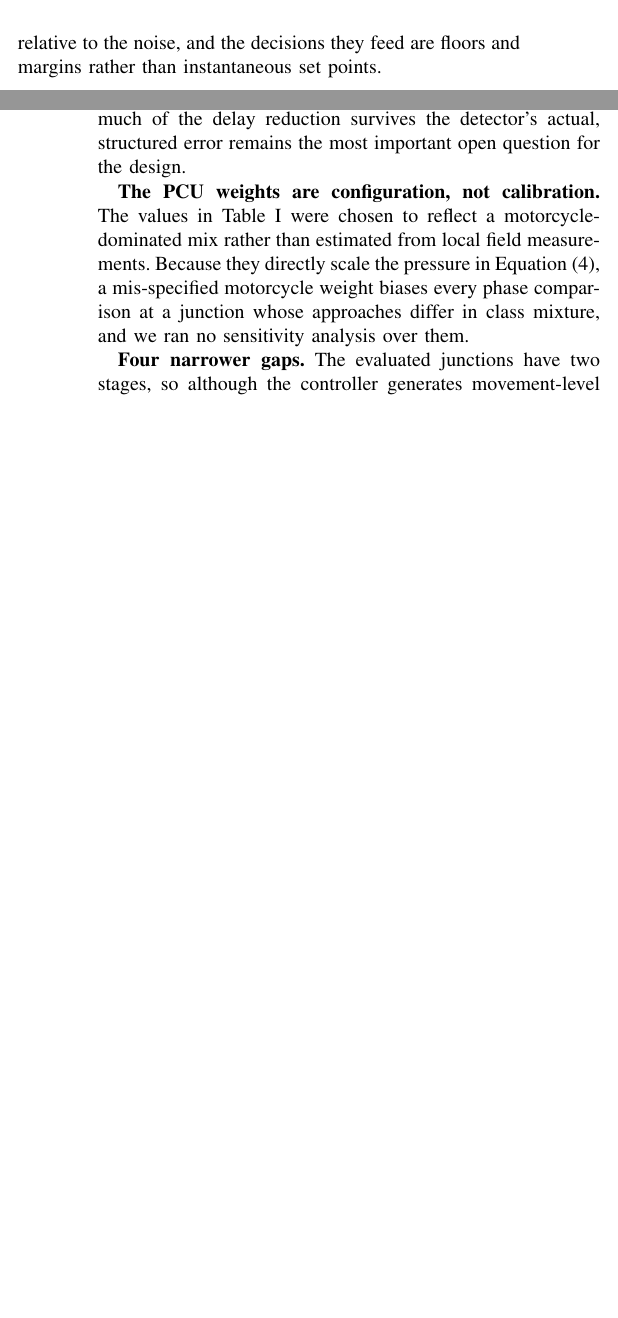
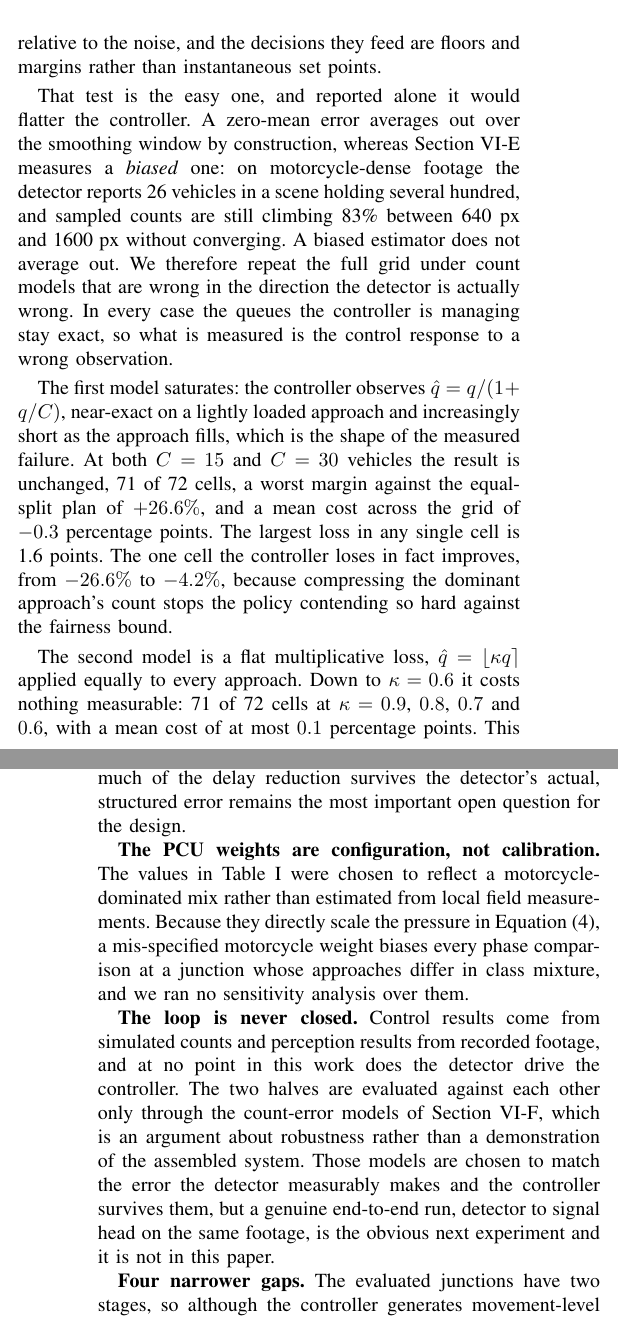
Before and after one commit to kafle1/relay, a LaTeX paper (paper/main-ieee.tex): two parts of the columns of pages 13 and 14 of 17 before the commit and two parts of the columns of pages 13 and 15 of 18 after it, joined at a grey line, cut so that both start at the same text, the shorter picture padded with empty space. Compiled offline with pdfLaTeX; a missing font is replaced by an installed copy or a similar font; a LaTeX package or settings file that is missing is left out.

Commit message:
add the open-loop limitation and fold in the biased-detector results
the paper never said the detector does not drive the controller. it does not:
control runs on simulated counts, perception on recorded footage, and the two
only meet through the count-error models. said plainly now.

also folds section 7.6's biased-detector paragraphs in from the draft, and
labels the perception subsection so they can reference it.

```diff
--- a/paper/main-ieee.tex
+++ b/paper/main-ieee.tex
@@ -1083,3 +1084,24 @@ moves from $+27.1\%$ to $+26.1\%$, and the same single cell is the exception. Th
 Section~\ref{sec:estimation} smooth over a $\tau = 60$~s window, which is long relative to the noise,
 and the decisions they feed are floors and margins rather than instantaneous set points.
 
+That test is the easy one, and reported alone it would flatter the controller. A zero-mean
+error averages out over the smoothing window by construction, whereas
+Section~\ref{sec:perception} measures a \emph{biased} one: on motorcycle-dense footage the
+detector reports 26 vehicles in a scene holding several hundred, and sampled counts are still
+climbing 83\% between 640~px and 1600~px without converging. A biased estimator does not
+average out. We therefore repeat the full grid under count models that are wrong in the
+direction the detector is actually wrong. In every case the queues the controller is managing
+stay exact, so what is measured is the control response to a wrong observation.
+
+The first model saturates: the controller observes $\hat q = q/(1 + q/C)$, near-exact on a
+lightly loaded approach and increasingly short as the approach fills, which is the shape of the
+measured failure. At both $C = 15$ and $C = 30$~vehicles the result is unchanged, 71 of 72
+cells, a worst margin against the equal-split plan of $+26.6\%$, and a mean cost across the grid
+of $-0.3$ percentage points. The largest loss in any single cell is 1.6 points. The one cell the
+controller loses in fact improves, from $-26.6\%$ to $-4.2\%$, because compressing the dominant
+approach's count stops the policy contending so hard against the fairness bound.
+
+The second model is a flat multiplicative loss, $\hat q = \lfloor \kappa q \rceil$ applied
+equally to every approach. Down to $\kappa = 0.6$ it costs nothing measurable: 71 of 72 cells at
+$\kappa = 0.9$, $0.8$, $0.7$ and $0.6$, with a mean cost of at most $0.1$ percentage points.
+This is a property of the formulation rather than a lucky range. The degree of saturation of
@@ -1119,6 +1161,14 @@ chosen to reflect a motorcycle-dominated mix rather than estimated from local fi
 Because they directly scale the pressure in Equation~\eqref{eq:vehpressure}, a mis-specified motorcycle
 weight biases every phase comparison at a junction whose approaches differ in class mixture, and we ran
 no sensitivity analysis over them.
+
+\textbf{The loop is never closed.} Control results come from simulated counts and perception
+results from recorded footage, and at no point in this work does the detector drive the controller.
+The two halves are evaluated against each other only through the count-error models of
+Section~\ref{sec:robustness}, which is an argument about robustness rather than a demonstration of
+the assembled system. Those models are chosen to match the error the detector measurably makes and
+the controller survives them, but a genuine end-to-end run, detector to signal head on the same
+footage, is the obvious next experiment and it is not in this paper.
 
 \textbf{Four narrower gaps.} The evaluated junctions have two stages, so although the controller
 generates movement-level phasing and protected-left stages, the results do not exercise them; a junction
```
Also changed, not shown: paper/main-ieee.tex (21 more changed lines).
